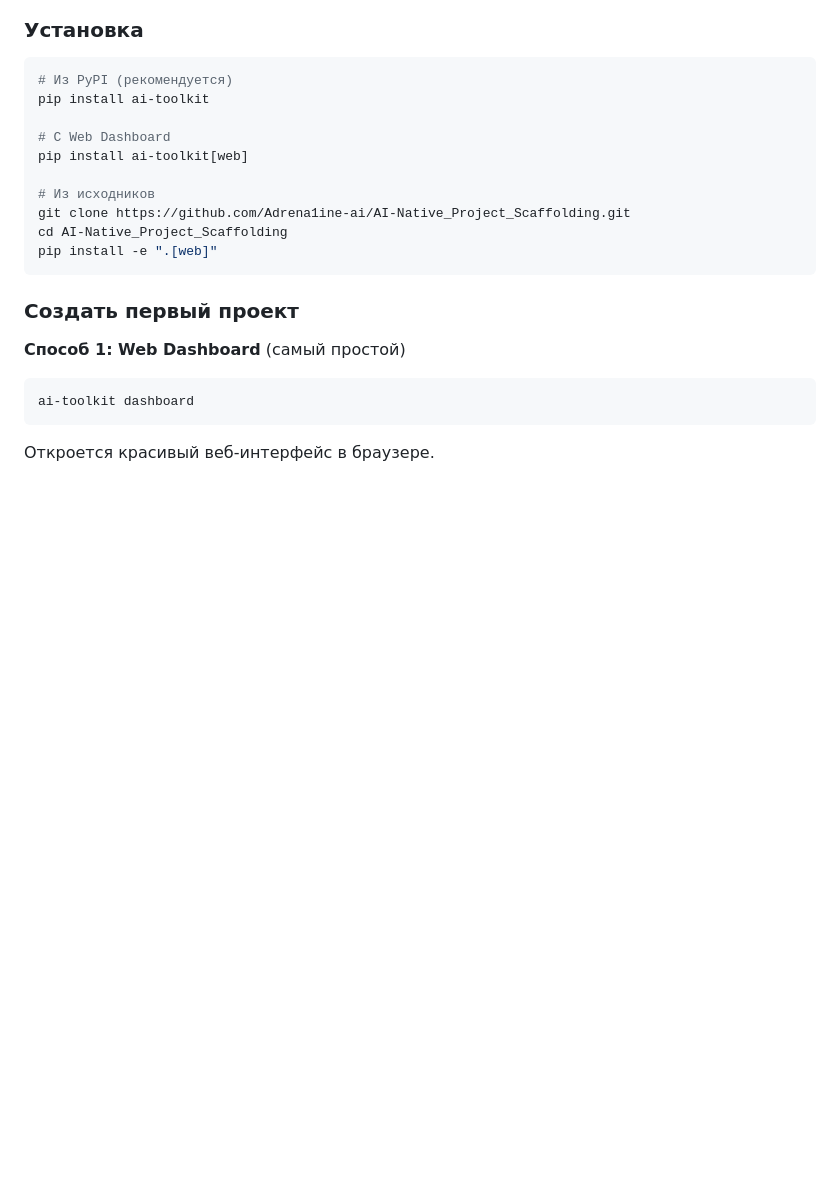
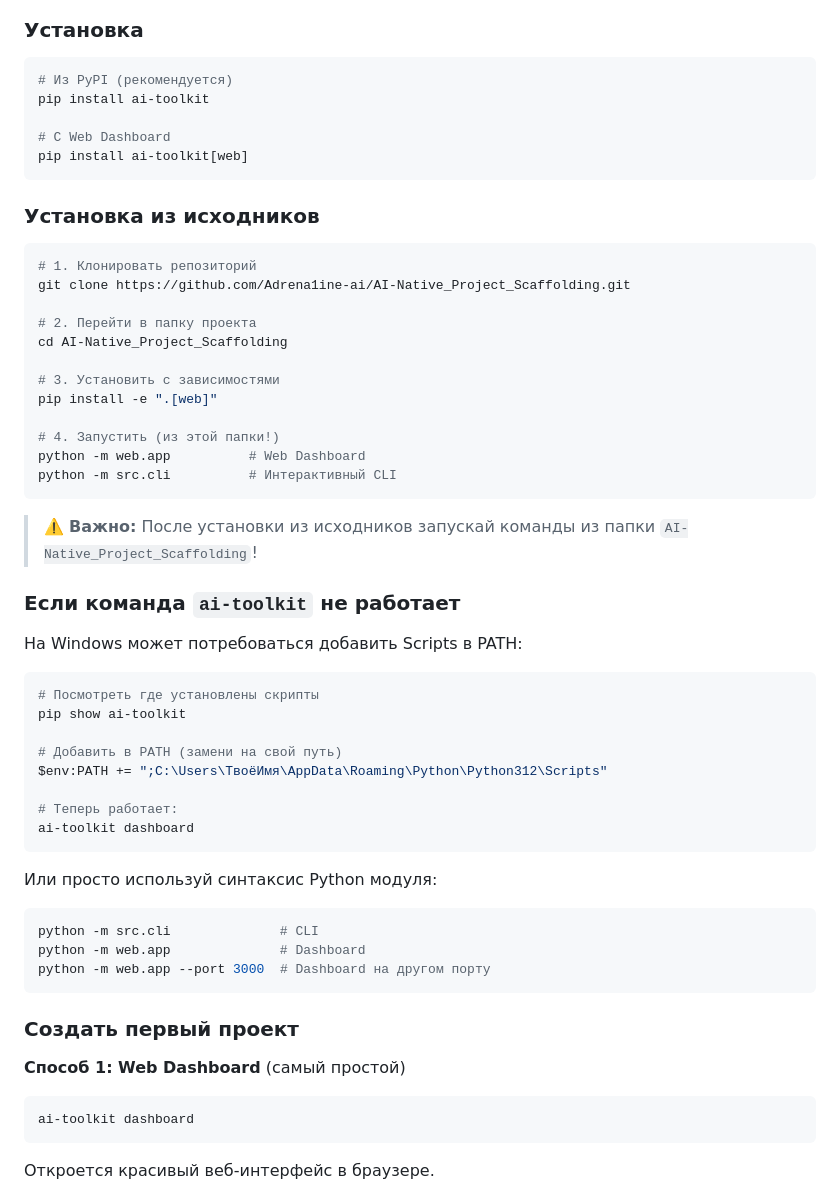
Before and after one commit to Adrena1ine-ai/AI-Native_Project_Scaffolding, a Markdown page: README.ru.md, the part around the change. Drawn GitHub-style; blank space fills up the shorter version.

````diff
--- a/README.ru.md
+++ b/README.ru.md
@@ -99,11 +99,48 @@ pip install ai-toolkit
 
 # С Web Dashboard
 pip install ai-toolkit[web]
+```
 
-# Из исходников
+### Установка из исходников
+
+```bash
+# 1. Клонировать репозиторий
 git clone https://github.com/Adrena1ine-ai/AI-Native_Project_Scaffolding.git
+
+# 2. Перейти в папку проекта
 cd AI-Native_Project_Scaffolding
+
+# 3. Установить с зависимостями
 pip install -e ".[web]"
+
+# 4. Запустить (из этой папки!)
+python -m web.app          # Web Dashboard
+python -m src.cli          # Интерактивный CLI
+```
+
+> ⚠️ **Важно:** После установки из исходников запускай команды из папки `AI-Native_Project_Scaffolding`!
+
+### Если команда `ai-toolkit` не работает
+
+На Windows может потребоваться добавить Scripts в PATH:
+
+```powershell
+# Посмотреть где установлены скрипты
+pip show ai-toolkit
+
+# Добавить в PATH (замени на свой путь)
+$env:PATH += ";C:\Users\ТвоёИмя\AppData\Roaming\Python\Python312\Scripts"
+
+# Теперь работает:
+ai-toolkit dashboard
+```
+
+Или просто используй синтаксис Python модуля:
+
+```bash
+python -m src.cli              # CLI
+python -m web.app              # Dashboard
+python -m web.app --port 3000  # Dashboard на другом порту
 ```
 
 ### Создать первый проект
````
Also changed, not shown: README.md (+38 -1 lines).
